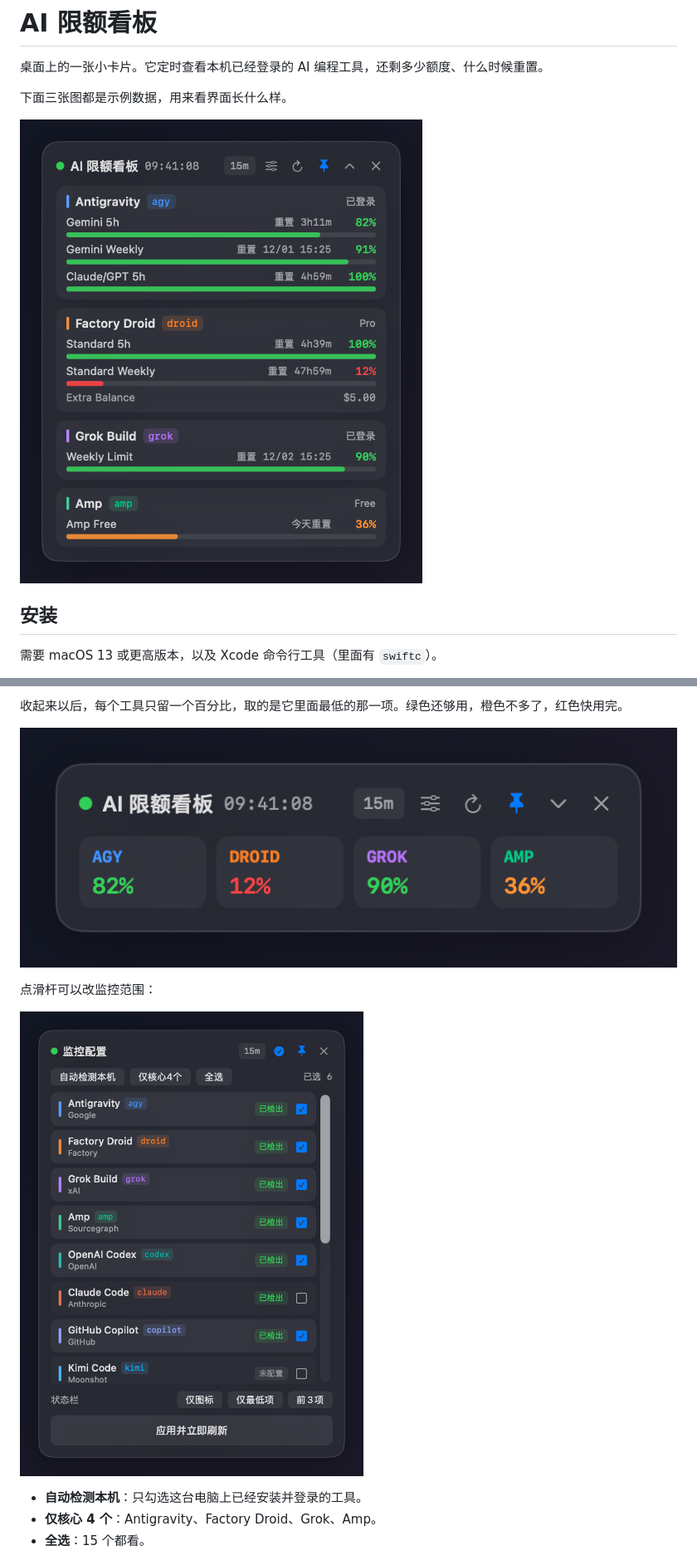
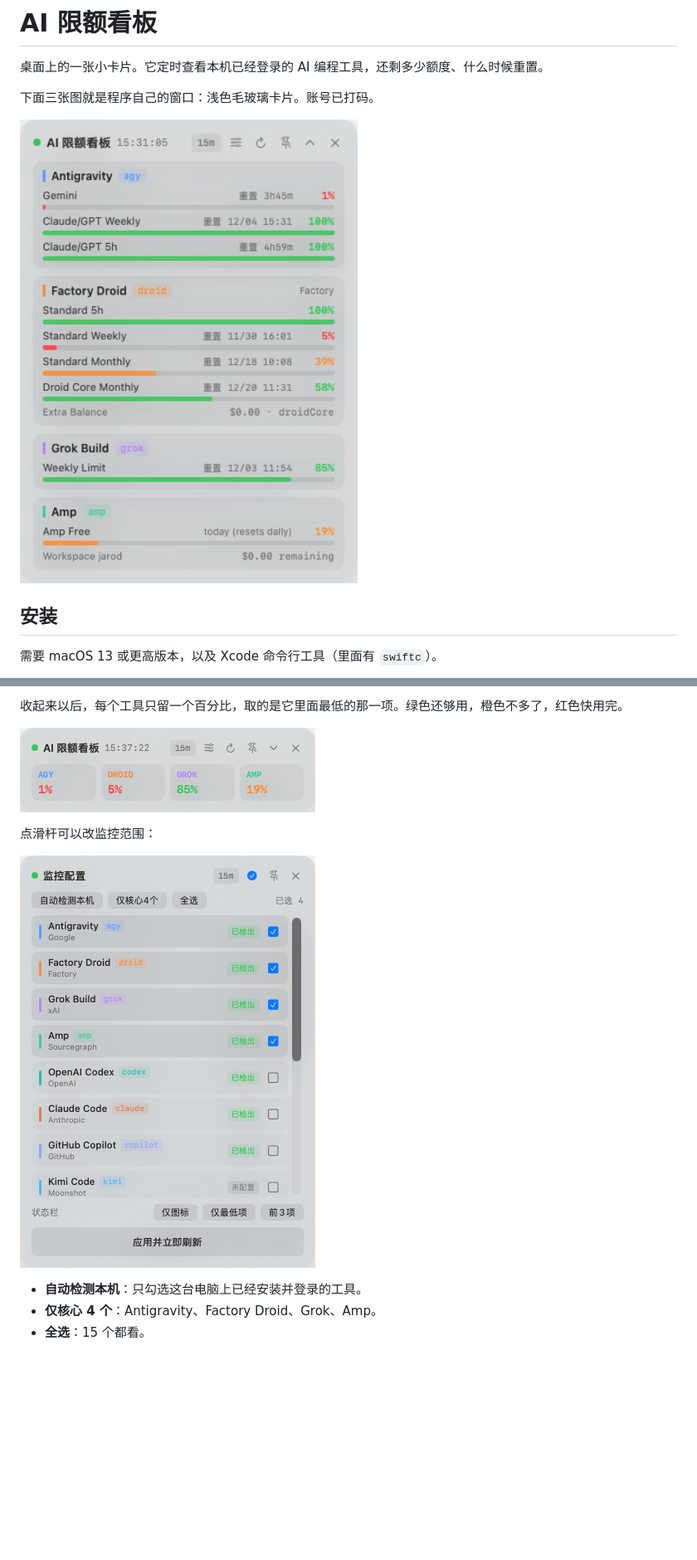
Before and after one commit to backtomyfuture/agent-quota-card, a Markdown page: README.md, 2 parts joined by grey strips. Shown at 83% size. Drawn GitHub-style; pictures changed too: docs/screenshot-compact.png, docs/screenshot-main.png, docs/screenshot-settings.png; blank space fills up the shorter version.

Commit message:
docs: use the real light glass window in README screenshots

```diff
--- a/README.md
+++ b/README.md
@@ -2,7 +2,7 @@
 
 桌面上的一张小卡片。它定时查看本机已经登录的 AI 编程工具，还剩多少额度、什么时候重置。
 
-下面三张图都是示例数据，用来看界面长什么样。
+下面三张图就是程序自己的窗口：浅色毛玻璃卡片。账号已打码。
 
 ![展开后的限额卡片](docs/screenshot-main.png)
 
```
